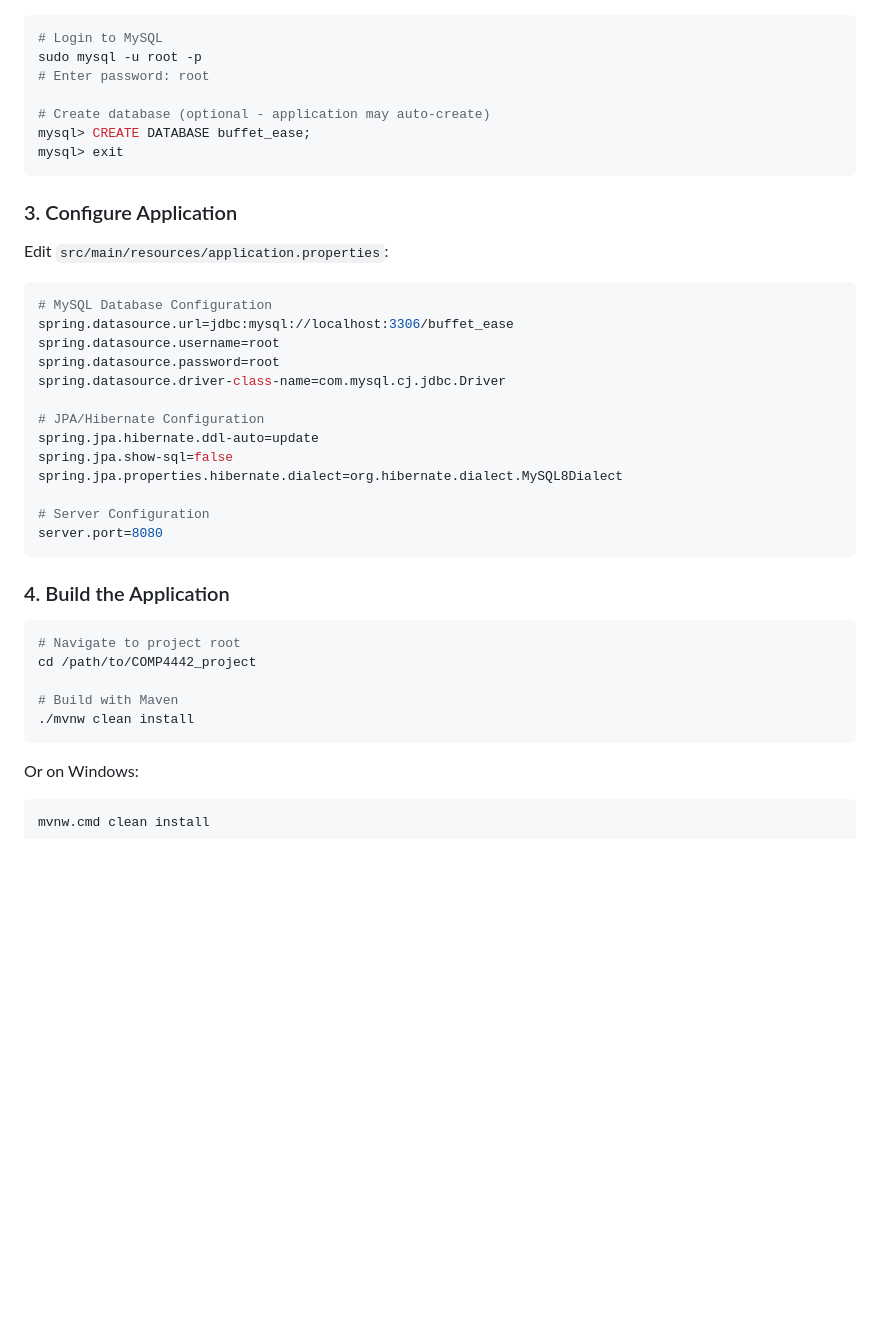
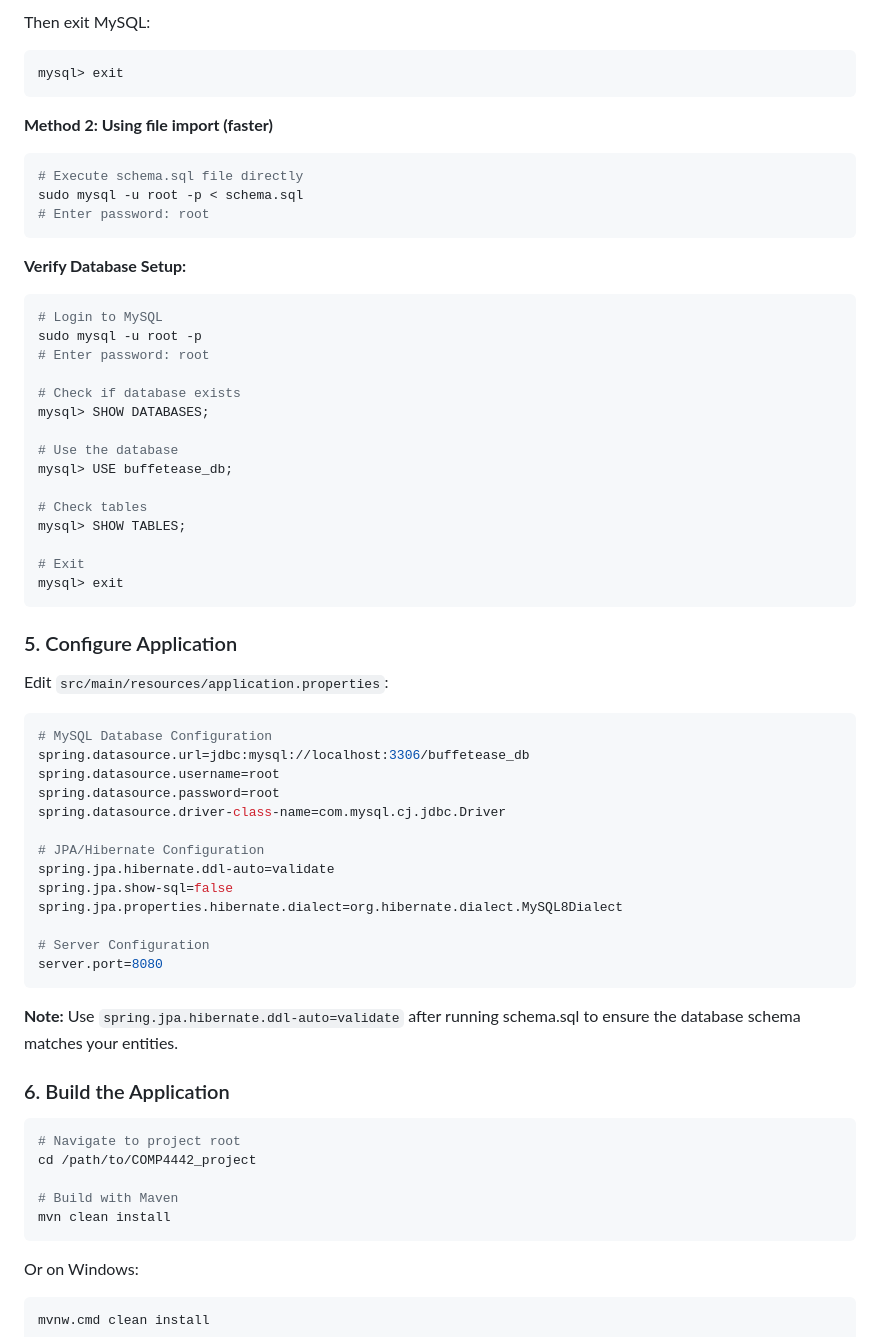
Before and after one commit to 25134228d/COMP4442_project, a Markdown page: README.md, the part around one of its changes. Rendered like a GitHub page; blank space fills up the shorter version.

````diff
--- a/README.md
+++ b/README.md
@@ -93,27 +199,49 @@ mysql> exit
+Then exit MySQL:
+```bash
+mysql> exit
+```
+
+**Method 2: Using file import (faster)**
+
+```bash
+# Execute schema.sql file directly
+sudo mysql -u root -p < schema.sql
+# Enter password: root
+```
+
+**Verify Database Setup:**
 
 ```bash
 # Login to MySQL
 sudo mysql -u root -p
 # Enter password: root
 
-# Create database (optional - application may auto-create)
-mysql> CREATE DATABASE buffet_ease;
+# Check if database exists
+mysql> SHOW DATABASES;
+
+# Use the database
+mysql> USE buffetease_db;
+
+# Check tables
+mysql> SHOW TABLES;
+
+# Exit
 mysql> exit
 ```
 
-### 3. Configure Application
+### 5. Configure Application
 
 Edit `src/main/resources/application.properties`:
 
 ```properties
 # MySQL Database Configuration
-spring.datasource.url=jdbc:mysql://localhost:3306/buffet_ease
+spring.datasource.url=jdbc:mysql://localhost:3306/buffetease_db
 spring.datasource.username=root
 spring.datasource.password=root
 spring.datasource.driver-class-name=com.mysql.cj.jdbc.Driver
 
 # JPA/Hibernate Configuration
-spring.jpa.hibernate.ddl-auto=update
+spring.jpa.hibernate.ddl-auto=validate
 spring.jpa.show-sql=false
 spring.jpa.properties.hibernate.dialect=org.hibernate.dialect.MySQL8Dialect
 
@@ -121,14 +249,16 @@ spring.jpa.properties.hibernate.dialect=org.hibernate.dialect.MySQL8Dialect
 server.port=8080
 ```
 
-### 4. Build the Application
+**Note:** Use `spring.jpa.hibernate.ddl-auto=validate` after running schema.sql to ensure the database schema matches your entities.
+
+### 6. Build the Application
 
 ```bash
 # Navigate to project root
 cd /path/to/COMP4442_project
 
 # Build with Maven
-./mvnw clean install
+mvn clean install
 ```
 
 Or on Windows:
````
Also changed, not shown: other parts of README.md (+129 -3 lines).
